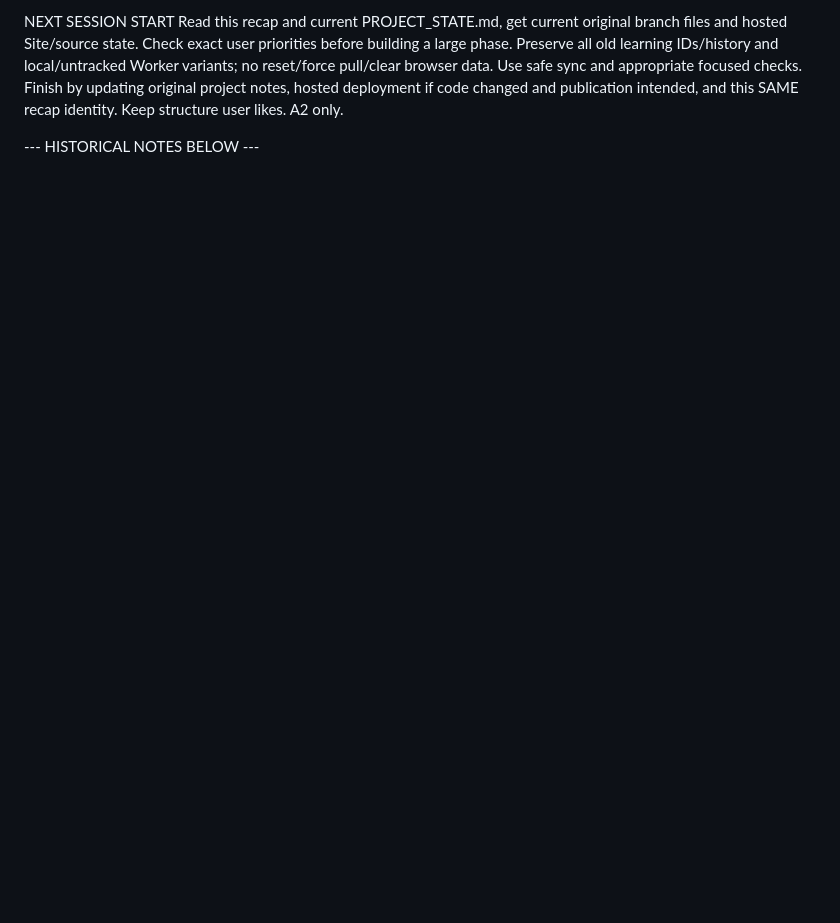
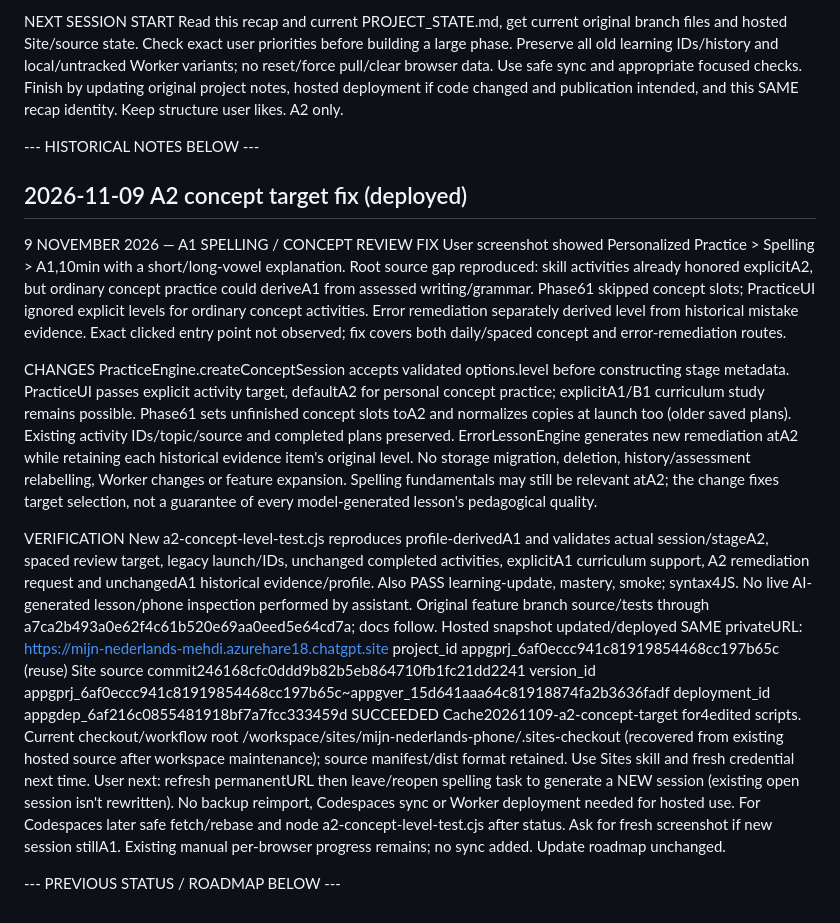
Before and after one commit to bourzguimehdi-design/mijn-nederlands, a Markdown page: PROJECT_STATE.md, the part around one of its changes. Drawn GitHub-style; blank space fills up the shorter version.

Commit message:
docs: record deployed A2 spelling and concept review fix

```diff
--- a/PROJECT_STATE.md
+++ b/PROJECT_STATE.md
@@ -318,3 +318,25 @@ NEXT SESSION START
 Read this recap and current PROJECT_STATE.md, get current original branch files and hosted Site/source state. Check exact user priorities before building a large phase. Preserve all old learning IDs/history and local/untracked Worker variants; no reset/force pull/clear browser data. Use safe sync and appropriate focused checks. Finish by updating original project notes, hosted deployment if code changed and publication intended, and this SAME recap identity. Keep structure user likes. A2 only.
 
 --- HISTORICAL NOTES BELOW ---
+
+
+## 2026-11-09 A2 concept target fix (deployed)
+9 NOVEMBER 2026 — A1 SPELLING / CONCEPT REVIEW FIX
+User screenshot showed Personalized Practice > Spelling > A1,10min with a short/long-vowel explanation. Root source gap reproduced: skill activities already honored explicitA2, but ordinary concept practice could deriveA1 from assessed writing/grammar. Phase61 skipped concept slots; PracticeUI ignored explicit levels for ordinary concept activities. Error remediation separately derived level from historical mistake evidence. Exact clicked entry point not observed; fix covers both daily/spaced concept and error-remediation routes.
+
+CHANGES
+PracticeEngine.createConceptSession accepts validated options.level before constructing stage metadata. PracticeUI passes explicit activity target, defaultA2 for personal concept practice; explicitA1/B1 curriculum study remains possible. Phase61 sets unfinished concept slots toA2 and normalizes copies at launch too (older saved plans). Existing activity IDs/topic/source and completed plans preserved. ErrorLessonEngine generates new remediation atA2 while retaining each historical evidence item's original level. No storage migration, deletion, history/assessment relabelling, Worker changes or feature expansion. Spelling fundamentals may still be relevant atA2; the change fixes target selection, not a guarantee of every model-generated lesson's pedagogical quality.
+
+VERIFICATION
+New a2-concept-level-test.cjs reproduces profile-derivedA1 and validates actual session/stageA2, spaced review target, legacy launch/IDs, unchanged completed activities, explicitA1 curriculum support, A2 remediation request and unchangedA1 historical evidence/profile. Also PASS learning-update, mastery, smoke; syntax4JS. No live AI-generated lesson/phone inspection performed by assistant.
+Original feature branch source/tests through a7ca2b493a0e62f4c61b520e69aa0eed5e64cd7a; docs follow.
+Hosted snapshot updated/deployed SAME privateURL:
+https://mijn-nederlands-mehdi.azurehare18.chatgpt.site
+project_id appgprj_6af0eccc941c81919854468cc197b65c (reuse)
+Site source commit246168cfc0ddd9b82b5eb864710fb1fc21dd2241
+version_id appgprj_6af0eccc941c81919854468cc197b65c~appgver_15d641aaa64c81918874fa2b3636fadf
+deployment_id appgdep_6af216c0855481918bf7a7fcc333459d SUCCEEDED
+Cache20261109-a2-concept-target for4edited scripts. Current checkout/workflow root /workspace/sites/mijn-nederlands-phone/.sites-checkout (recovered from existing hosted source after workspace maintenance); source manifest/dist format retained. Use Sites skill and fresh credential next time.
+User next: refresh permanentURL then leave/reopen spelling task to generate a NEW session (existing open session isn't rewritten). No backup reimport, Codespaces sync or Worker deployment needed for hosted use. For Codespaces later safe fetch/rebase and node a2-concept-level-test.cjs after status. Ask for fresh screenshot if new session stillA1. Existing manual per-browser progress remains; no sync added. Update roadmap unchanged.
+
+--- PREVIOUS STATUS / ROADMAP BELOW ---
```
Also changed, not shown: other parts of PROJECT_STATE.md (+1 -1 lines).
